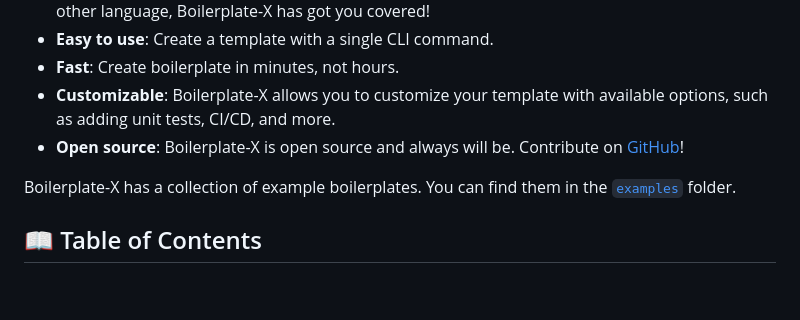
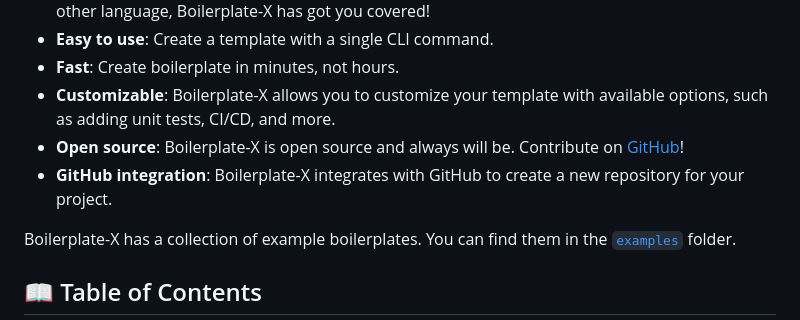
Before and after one commit to ajndkr/boilerplate-x, a Markdown page: README.md, the part around the change. Drawn GitHub-style; blank space fills up the shorter version.

Commit message:
:memo: update README

```diff
--- a/README.md
+++ b/README.md
@@ -22,6 +22,7 @@ Starting a new project can be challenging, especially when it comes to writing b
 - **Fast**: Create boilerplate in minutes, not hours.
 - **Customizable**: Boilerplate-X allows you to customize your template with available options, such as adding unit tests, CI/CD, and more.
 - **Open source**: Boilerplate-X is open source and always will be. Contribute on [GitHub](https://github.com/ajndkr/boilerplate-x)!
+- **GitHub integration**: Boilerplate-X integrates with GitHub to create a new repository for your project.
 
 Boilerplate-X has a collection of example boilerplates. You can find them in the [`examples`](./examples/README.md) folder.
 
```
